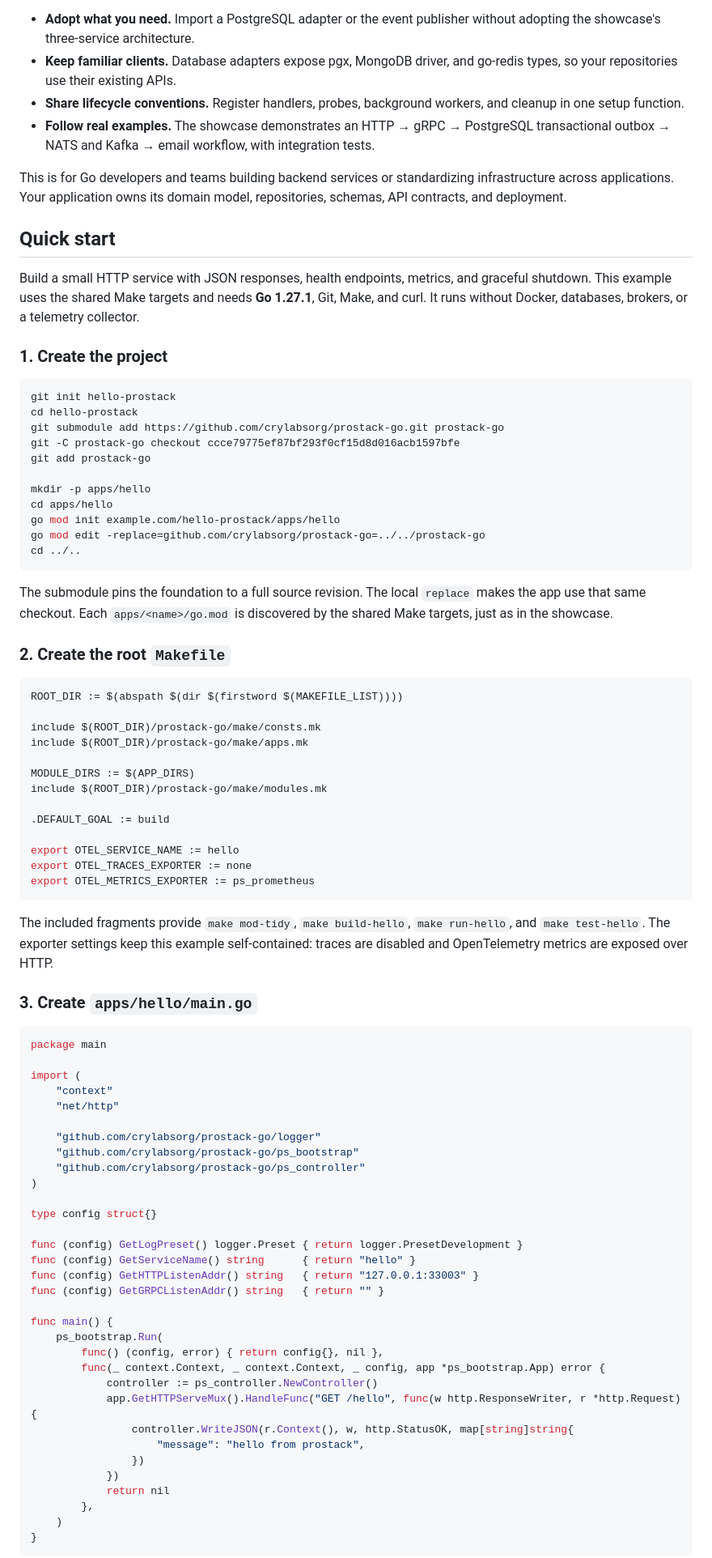
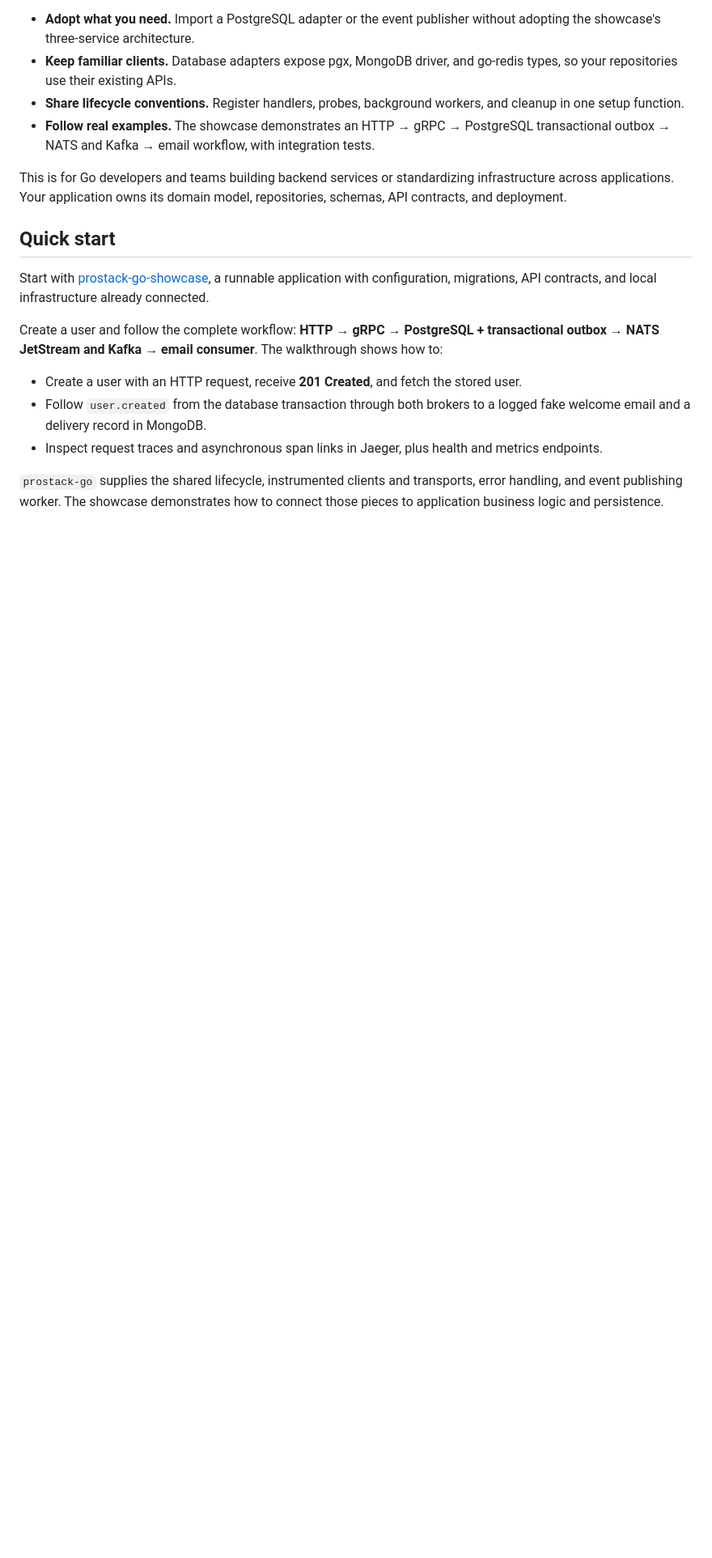
Before and after one commit to crylabsorg/prostack-go, a Markdown page: README.md, the part around one of its changes. Shown at 81% size. Drawn GitHub-style; blank space fills up the shorter version.

Commit message:
docs: update README.md to enhance project overview and quick start instructions

````diff
--- a/README.md
+++ b/README.md
@@ -21,80 +23,13 @@ This is for Go developers and teams building backend services or standardizing i
 
 ## Quick start
 
-Build a small HTTP service with JSON responses, health endpoints, metrics, and graceful shutdown. This example uses the shared Make targets and needs **Go 1.27.1**, Git, Make, and curl. It runs without Docker, databases, brokers, or a telemetry collector.
+Start with [prostack-go-showcase](https://github.com/crylabsorg/prostack-go-showcase#quick-start), a runnable application with configuration, migrations, API contracts, and local infrastructure already connected.
 
-### 1. Create the project
+Create a user and follow the complete workflow: **HTTP → gRPC → PostgreSQL + transactional outbox → NATS JetStream and Kafka → email consumer**. The walkthrough shows how to:
 
-```sh
-git init hello-prostack
-cd hello-prostack
-git submodule add https://github.com/crylabsorg/prostack-go.git prostack-go
-git -C prostack-go checkout ccce79775ef87bf293f0cf15d8d016acb1597bfe
-git add prostack-go
+- Create a user with an HTTP request, receive **201 Created**, and fetch the stored user.
+- Follow `user.created` from the database transaction through both brokers to a logged fake welcome email and a delivery record in MongoDB.
+- Inspect request traces and asynchronous span links in Jaeger, plus health and metrics endpoints.
 
-mkdir -p apps/hello
-cd apps/hello
-go mod init example.com/hello-prostack/apps/hello
-go mod edit -replace=github.com/crylabsorg/prostack-go=../../prostack-go
-cd ../..
-```
+`prostack-go` supplies the shared lifecycle, instrumented clients and transports, error handling, and event publishing worker. The showcase demonstrates how to connect those pieces to application business logic and persistence.
 
-The submodule pins the foundation to a full source revision. The local `replace` makes the app use that same checkout. Each `apps/<name>/go.mod` is discovered by the shared Make targets, just as in the showcase.
-
-### 2. Create the root `Makefile`
-
-```makefile
-ROOT_DIR := $(abspath $(dir $(firstword $(MAKEFILE_LIST))))
-
-include $(ROOT_DIR)/prostack-go/make/consts.mk
-include $(ROOT_DIR)/prostack-go/make/apps.mk
-
-MODULE_DIRS := $(APP_DIRS)
-include $(ROOT_DIR)/prostack-go/make/modules.mk
-
-.DEFAULT_GOAL := build
-
-export OTEL_SERVICE_NAME := hello
-export OTEL_TRACES_EXPORTER := none
-export OTEL_METRICS_EXPORTER := ps_prometheus
-```
-
-The included fragments provide `make mod-tidy`, `make build-hello`, `make run-hello`, and `make test-hello`. The exporter settings keep this example self-contained: traces are disabled and OpenTelemetry metrics are exposed over HTTP.
-
-### 3. Create `apps/hello/main.go`
-
-```go
-package main
-
-import (
-	"context"
-	"net/http"
-
-	"github.com/crylabsorg/prostack-go/logger"
-	"github.com/crylabsorg/prostack-go/ps_bootstrap"
-	"github.com/crylabsorg/prostack-go/ps_controller"
-)
-
-type config struct{}
-
-func (config) GetLogPreset() logger.Preset { return logger.PresetDevelopment }
-func (config) GetServiceName() string      { return "hello" }
-func (config) GetHTTPListenAddr() string   { return "127.0.0.1:33003" }
-func (config) GetGRPCListenAddr() string   { return "" }
-
-func main() {
-	ps_bootstrap.Run(
-		func() (config, error) { return config{}, nil },
-		func(_ context.Context, _ context.Context, _ config, app *ps_bootstrap.App) error {
-			controller := ps_controller.NewController()
-			app.GetHTTPServeMux().HandleFunc("GET /hello", func(w http.ResponseWriter, r *http.Request) {
-				controller.WriteJSON(r.Context(), w, http.StatusOK, map[string]string{
-					"message": "hello from prostack",
-				})
-			})
-			return nil
-		},
-	)
-}
-```
-
````
Also changed, not shown: other parts of README.md (+34 -110 lines).
